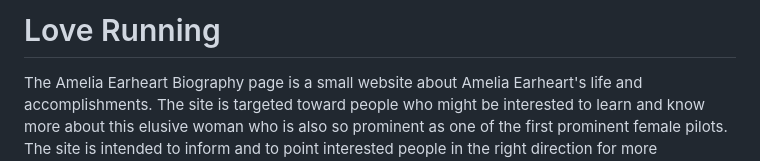
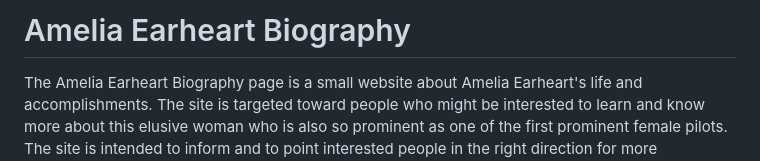
Before and after one commit to fr00tbat/amelia-earheart-biography, a Markdown page: README.md, the part around the change. GitHub-like rendering.

```diff
--- a/README.md
+++ b/README.md
@@ -1,4 +1,4 @@
-# Love Running
+# Amelia Earheart Biography
 
 The Amelia Earheart Biography page is a small website about Amelia Earheart's life and accomplishments. The site is targeted toward people who might be interested to learn and know more about this elusive woman who is also so prominent as one of the first prominent female pilots. The site is intended to inform and to point interested people in the right direction for more information. It is also intended to promote to some extent a spirit of adventure in the same line as some of Earheart's adventures as a pilot and young woman. This biography and flight enthusiast page will also encourage its readers to fly and meet other people with similar interests.
 
```
